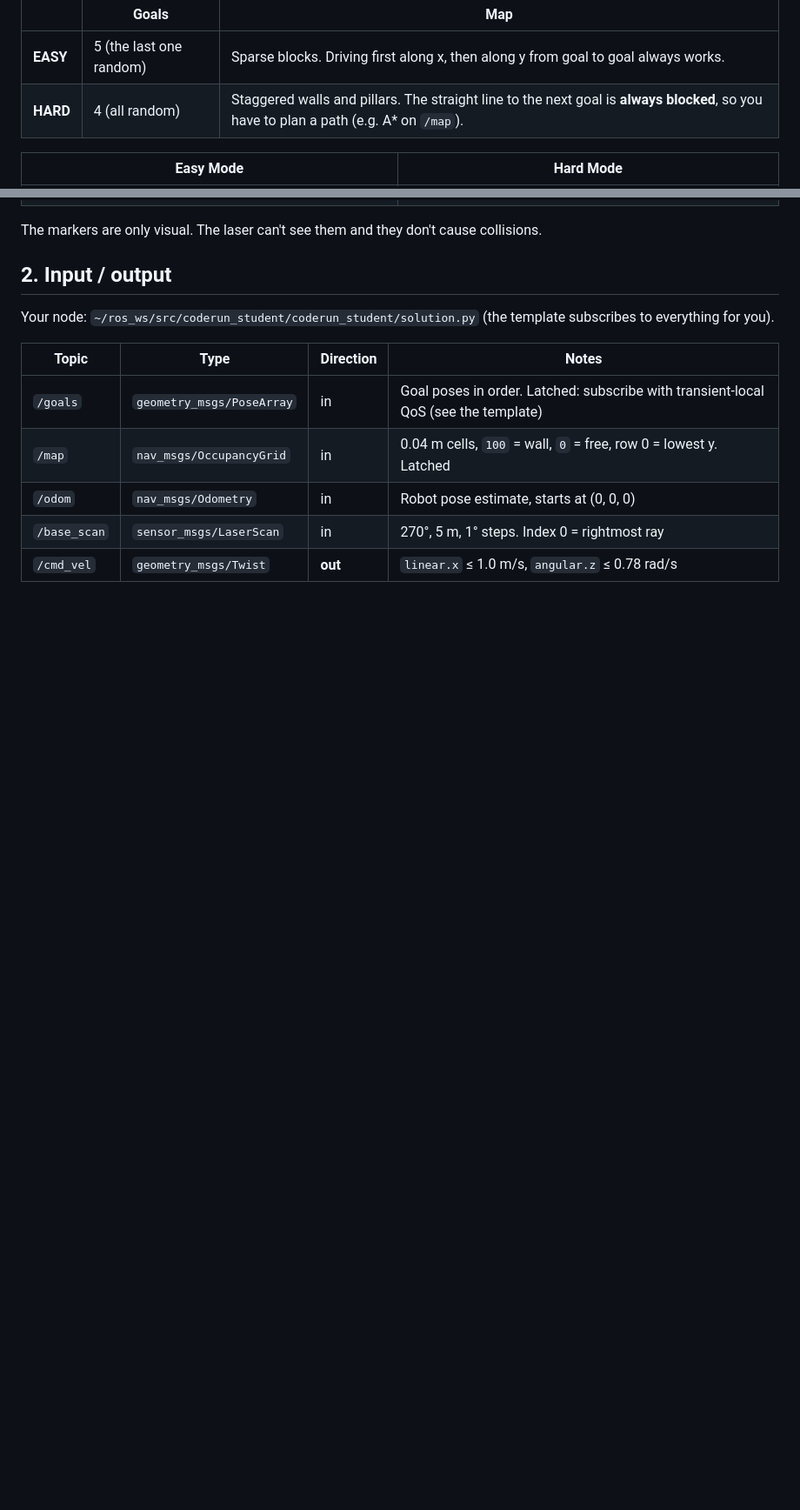
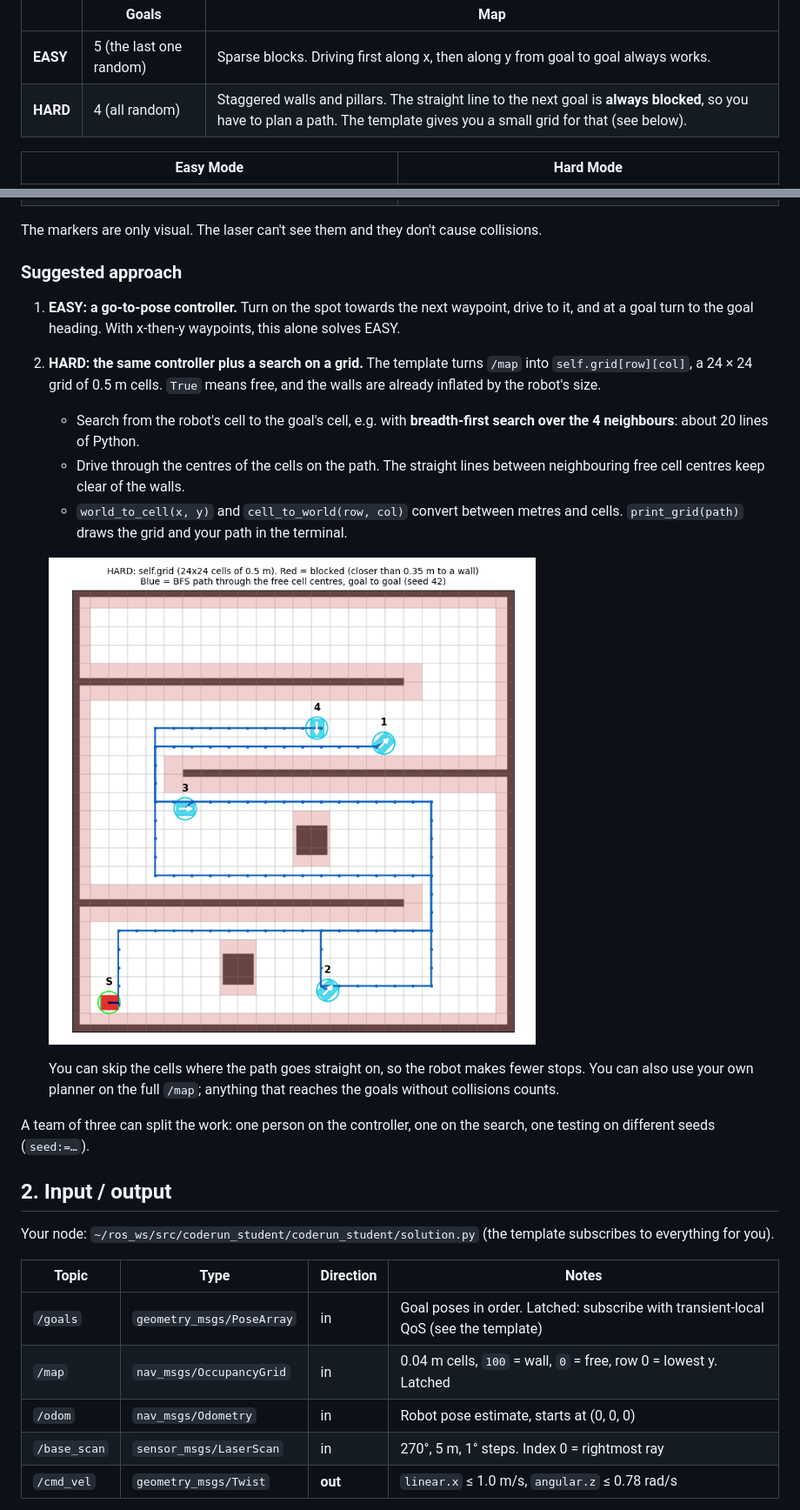
Before and after one commit to laurent-19/coderun-ros2-wander, a Markdown page: README.md, 2 parts joined by grey strips. Shown at 87% size. Rendered like a GitHub page; pictures changed too: doc/hard-grid.png (added); blank space fills up the shorter version.

```diff
--- a/README.md
+++ b/README.md
@@ -30,7 +30,7 @@ of **goal poses** (x, y, heading), **in order**, **without touching anything**,
 | | Goals | Map |
 |---|---|---|
 | **EASY** | 5 (the last one random) | Sparse blocks. Driving first along x, then along y from goal to goal always works. |
-| **HARD** | 4 (all random) | Staggered walls and pillars. The straight line to the next goal is **always blocked**, so you have to plan a path (e.g. A* on `/map`). |
+| **HARD** | 4 (all random) | Staggered walls and pillars. The straight line to the next goal is **always blocked**, so you have to plan a path. The template gives you a small grid for that (see below). |
 
 | Easy Mode | Hard Mode |
 |-----------|-----------|
@@ -38,6 +38,28 @@ of **goal poses** (x, y, heading), **in order**, **without touching anything**,
 | ![Easy Stage](doc/easy-stage-map.png) | ![Hard Stage](doc/hard-stage-map.png) |
 
 The markers are only visual. The laser can't see them and they don't cause collisions.
+
+### Suggested approach
+
+1. **EASY: a go-to-pose controller.** Turn on the spot towards the next waypoint, drive to it, and at
+   a goal turn to the goal heading. With x-then-y waypoints, this alone solves EASY.
+2. **HARD: the same controller plus a search on a grid.** The template turns `/map` into
+   `self.grid[row][col]`, a 24 × 24 grid of 0.5 m cells. `True` means free, and the walls are already
+   inflated by the robot's size.
+   - Search from the robot's cell to the goal's cell, e.g. with **breadth-first search over the 4
+     neighbours**: about 20 lines of Python.
+   - Drive through the centres of the cells on the path. The straight lines between neighbouring free
+     cell centres keep clear of the walls.
+   - `world_to_cell(x, y)` and `cell_to_world(row, col)` convert between metres and cells.
+     `print_grid(path)` draws the grid and your path in the terminal.
+
+   ![HARD planning grid](doc/hard-grid.png)
+
+   You can skip the cells where the path goes straight on, so the robot makes fewer stops. You can also
+   use your own planner on the full `/map`; anything that reaches the goals without collisions counts.
+
+A team of three can split the work: one person on the controller, one on the search, one testing on
+different seeds (`seed:=…`).
 
 ## 2. Input / output
 
```
Also changed, not shown: 3 other files.
